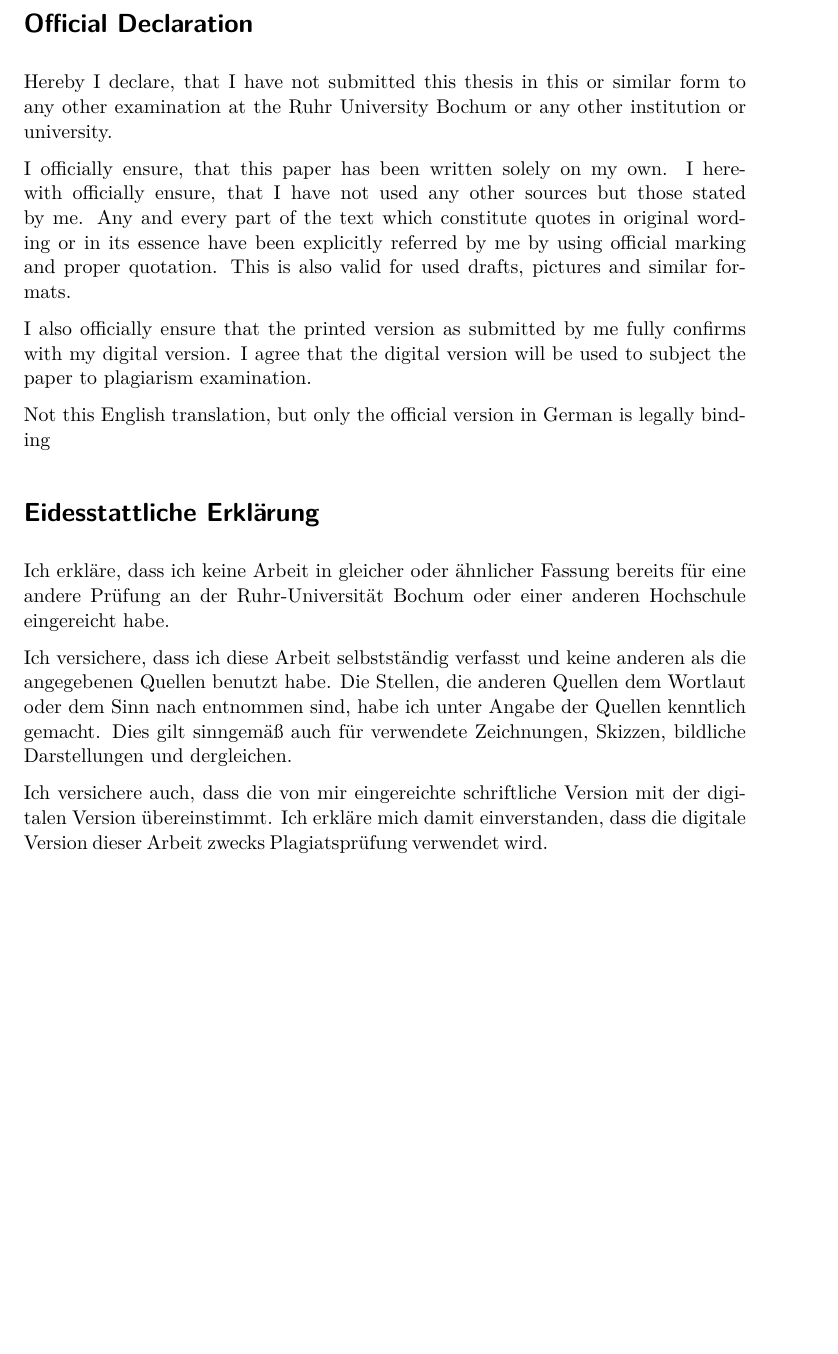
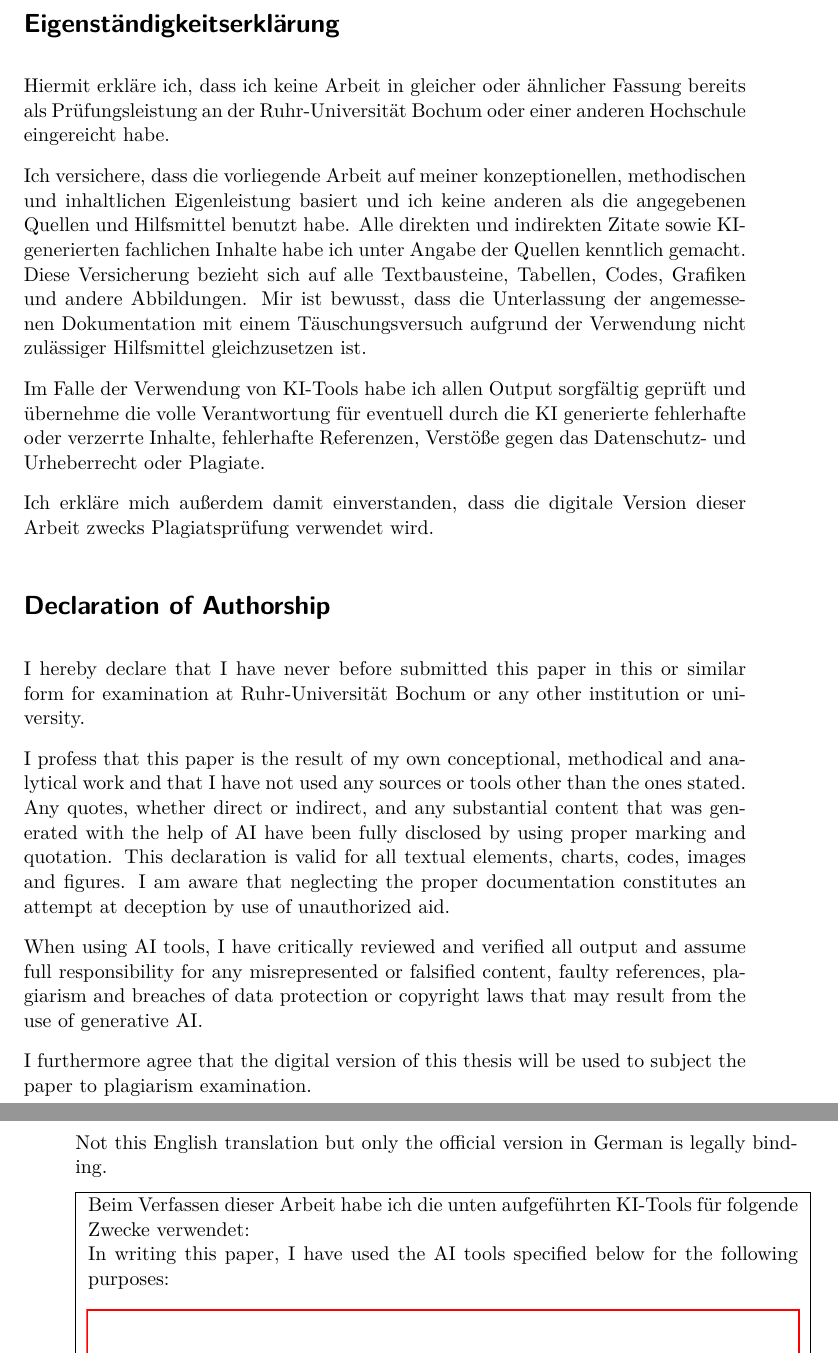
Before and after one commit to RUB-NDS/thesis_layout, a LaTeX thesis (thesis.tex, which reads chapters/chap_0.tex): part of page 5 of 33 before the commit and two parts of pages 5 and 6 of 33 after it, the two joined at a grey line, cut at the place of the change, the shorter picture padded with empty space. Compiled offline with pdfLaTeX.

Commit message:
adapting the new Guidelines for the use of generative AI

```diff
--- a/chapters/chap_0.tex
+++ b/chapters/chap_0.tex
@@ -25,30 +25,55 @@ How can I improve my scientific writing skills?
 \cleardoublepage
 
 \pagestyle{scrplain} % switch off headers and footers
-\section*{Official Declaration}
-Hereby I declare, that I have not submitted this thesis in this or similar form to any other examination at the Ruhr University Bochum or any other institution or university.
+
+\section*{Eigenständigkeitserklärung}
+{\selectlanguage{ngerman}
+Hiermit erkläre ich, dass ich keine Arbeit in gleicher oder ähnlicher Fassung bereits als Prüfungsleistung an der Ruhr-Universität Bochum oder einer anderen Hochschule eingereicht habe.
 
 \noindent
-I officially ensure, that this paper has been written solely on my own.
-I herewith officially ensure, that I have not used any other sources but those stated by me.
-Any and every part of the text which constitute quotes in original wording or in its essence have been explicitly referred by me by using official marking and proper quotation.
-This is also valid for used drafts, pictures and similar formats.
+Ich versichere, dass die vorliegende Arbeit auf meiner konzeptionellen, methodischen und inhaltlichen Eigenleistung basiert und ich keine anderen als die angegebenen Quellen und Hilfsmittel benutzt habe. Alle direkten und indirekten Zitate sowie KI-generierten fachlichen Inhalte habe ich unter Angabe der Quellen kenntlich gemacht. Diese Versicherung bezieht sich auf alle Textbausteine, Tabellen, Codes, Grafiken und andere Abbildungen. Mir ist bewusst, dass die Unterlassung der angemessenen Dokumentation mit einem Täuschungsversuch aufgrund der Verwendung nicht zulässiger Hilfsmittel gleichzusetzen ist.
 
 \noindent
-I also officially ensure that the printed version as submitted by me fully confirms with my digital version.
-I agree that the digital version will be used to subject the paper to plagiarism examination.
+Im Falle der Verwendung von KI-Tools habe ich allen Output sorgfältig geprüft und übernehme die volle Verantwortung für eventuell durch die KI generierte fehlerhafte oder verzerrte Inhalte, fehlerhafte Referenzen, Verstöße gegen das Datenschutz- und Urheberrecht oder Plagiate.
 
 \noindent
-Not this English translation, but only the official version in German is legally binding
+Ich erkläre mich außerdem damit einverstanden, dass die digitale Version dieser Arbeit zwecks Plagiatsprüfung verwendet wird. \@}
 
-\section*{Eidesstattliche Erklärung}
-{\selectlanguage{ngerman}
-Ich erkläre, dass ich keine Arbeit in gleicher oder ähnlicher Fassung bereits für eine andere Prüfung an der Ruhr-Universität Bochum oder einer anderen Hochschule eingereicht habe.
+\section*{Declaration of Authorship}
+I hereby declare that I have never before submitted this paper in this or similar form for examination at Ruhr-Universität Bochum or any other institution or university.
 
 \noindent
-Ich versichere, dass ich diese Arbeit selbstständig verfasst und keine anderen als die angegebenen Quellen benutzt habe. Die Stellen, die anderen Quellen dem Wortlaut oder dem Sinn nach entnommen sind, habe ich unter Angabe der Quellen kenntlich gemacht.
-Dies gilt sinngemäß auch für verwendete Zeichnungen, Skizzen, bildliche Darstellungen und dergleichen.
+I profess that this paper is the result of my own conceptional, methodical and analytical work and that I have not used any sources or tools other than the ones stated.
+Any quotes, whether direct or indirect, and any substantial content that was generated with the help of AI have been fully disclosed by using proper marking and quotation.
+This declaration is valid for all textual elements, charts, codes, images and figures.
+I am aware that neglecting the proper documentation constitutes an attempt at deception by use of unauthorized aid.
 
 \noindent
-Ich versichere auch, dass die von mir eingereichte schriftliche Version mit der digitalen Version übereinstimmt.
-Ich erkläre mich damit einverstanden, dass die digitale Version dieser Arbeit zwecks Plagiatsprüfung verwendet wird.\@}
+When using AI tools, I have critically reviewed and verified all output and assume full responsibility for any misrepresented or falsified content, faulty references, plagiarism and breaches of data protection or copyright laws that may result from the use of generative AI.
+
+\noindent
+I furthermore agree that the digital version of this thesis will be used to subject the paper to plagiarism examination.
+
+\noindent
+Not this English translation but only the official version in German is legally binding.
+
+\fbox{
+ \begin{minipage}{\dimexpr\textwidth-2\fboxsep-2\fboxrule\relax}
+    \begin{Form}
+    Beim Verfassen dieser Arbeit habe ich die unten aufgeführten KI-Tools für folgende Zwecke verwendet:
+
+    \noindent
+    In writing this paper, I have used the AI tools specified below for the following purposes:
+
+    \vspace{1em} % Adds vertical space
+
+    \TextField[
+    multiline=true, % Allows multiple lines of text
+    height=10cm,     % Specifies the height of the box
+    width=\textwidth, % Makes the box span the width of the text area
+    borderstyle={solid}, % Adds a visible border
+    ]{}
+
+    \vspace{1em}
+    \end{Form}
+  \end{minipage}
```
Also changed, not shown: thesis.pdf, chapters/chap_0.tex (9 more changed lines).
